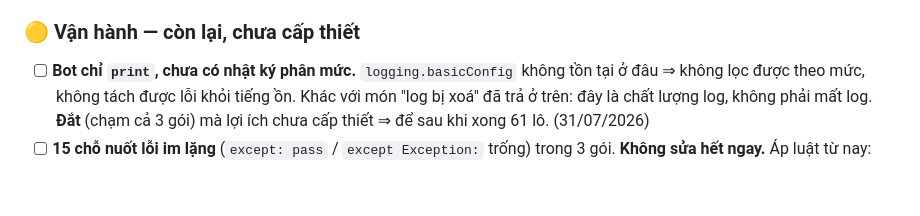
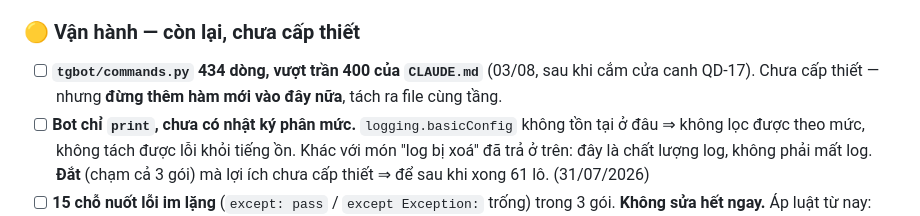
Before and after one commit to sakuralegend/ankiagent, a Markdown page: SONO.md, the part around the change. Rendered like a GitHub page; blank space fills up the shorter version.

Commit message:
Ghi no: tgbot/commands.py 434 dong, vuot tran 400
Khai thieu o commit truoc (e7f6237): message co neu con so nay trong muc rui ro
nhung KHONG ghi vao SONO.md, ma CLAUDE.md bat ">400 dong thi ghi so no". Khai ma
khong ghi thi phien sau khong ai thay - dung benh luat-nam-trong-dau ma repo nay
da tra hoc phi (10 wrapper ra doi SAU khi phat bieu luat).

Co-Authored-By: Claude Opus 5 <noreply@anthropic.com>

```diff
--- a/SONO.md
+++ b/SONO.md
@@ -79,6 +79,8 @@
 
 ### 🟡 Vận hành — còn lại, chưa cấp thiết
 
+- [ ] **`tgbot/commands.py` 434 dòng, vượt trần 400 của `CLAUDE.md`** (03/08, sau khi cắm cửa canh
+      QD-17). Chưa cấp thiết — nhưng **đừng thêm hàm mới vào đây nữa**, tách ra file cùng tầng.
 - [ ] **Bot chỉ `print`, chưa có nhật ký phân mức.** `logging.basicConfig` không tồn tại ở đâu ⇒
       không lọc được theo mức, không tách được lỗi khỏi tiếng ồn. Khác với món "log bị xoá" đã trả
       ở trên: đây là chất lượng log, không phải mất log. **Đắt** (chạm cả 3 gói) mà lợi ích chưa
```
